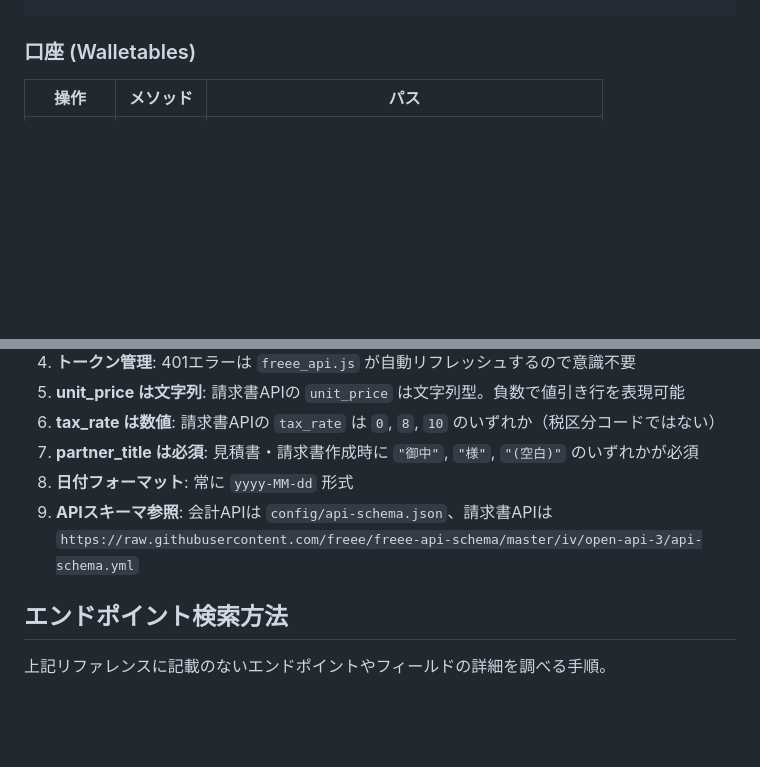
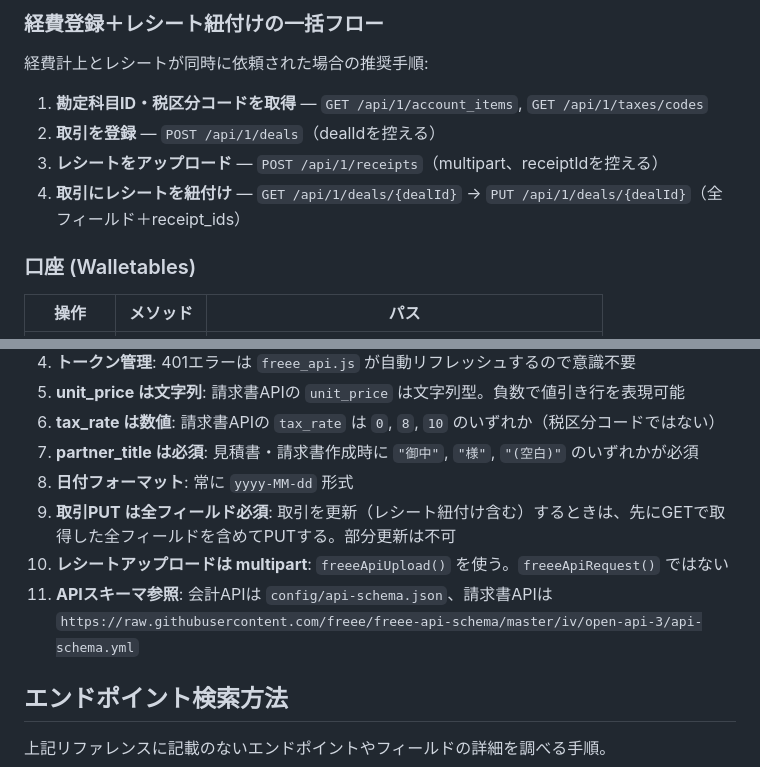
Before and after one commit to madao1056/freee-integration, a Markdown page: .claude/commands/freee-api.md, 2 parts joined by grey strips. GitHub-like rendering; blank space fills up the shorter version.

```diff
--- a/.claude/commands/freee-api.md
+++ b/.claude/commands/freee-api.md
@@ -188,3 +258,12 @@ const result = await freeeApiRequest('/iv/ENDPOINT', 'POST', { company_id: compa
+### 経費登録＋レシート紐付けの一括フロー
+
+経費計上とレシートが同時に依頼された場合の推奨手順:
+
+1. **勘定科目ID・税区分コードを取得** — `GET /api/1/account_items`, `GET /api/1/taxes/codes`
+2. **取引を登録** — `POST /api/1/deals`（dealIdを控える）
+3. **レシートをアップロード** — `POST /api/1/receipts`（multipart、receiptIdを控える）
+4. **取引にレシートを紐付け** — `GET /api/1/deals/{dealId}` → `PUT /api/1/deals/{dealId}`（全フィールド＋receipt_ids）
+
 ### 口座 (Walletables)
 
 | 操作 | メソッド | パス |
@@ -246,7 +325,9 @@ const result = await freeeApiRequest('/iv/ENDPOINT', 'POST', { company_id: compa
 6. **tax_rate は数値**: 請求書APIの `tax_rate` は `0`, `8`, `10` のいずれか（税区分コードではない）
 7. **partner_title は必須**: 見積書・請求書作成時に `"御中"`, `"様"`, `"(空白)"` のいずれかが必須
 8. **日付フォーマット**: 常に `yyyy-MM-dd` 形式
-9. **APIスキーマ参照**: 会計APIは `config/api-schema.json`、請求書APIは `https://raw.githubusercontent.com/freee/freee-api-schema/master/iv/open-api-3/api-schema.yml`
+9. **取引PUT は全フィールド必須**: 取引を更新（レシート紐付け含む）するときは、先にGETで取得した全フィールドを含めてPUTする。部分更新は不可
+10. **レシートアップロードは multipart**: `freeeApiUpload()` を使う。`freeeApiRequest()` ではない
+11. **APIスキーマ参照**: 会計APIは `config/api-schema.json`、請求書APIは `https://raw.githubusercontent.com/freee/freee-api-schema/master/iv/open-api-3/api-schema.yml`
 
 ## エンドポイント検索方法
 
```
Also changed, not shown: other parts of .claude/commands/freee-api.md (+70 -0 lines).
